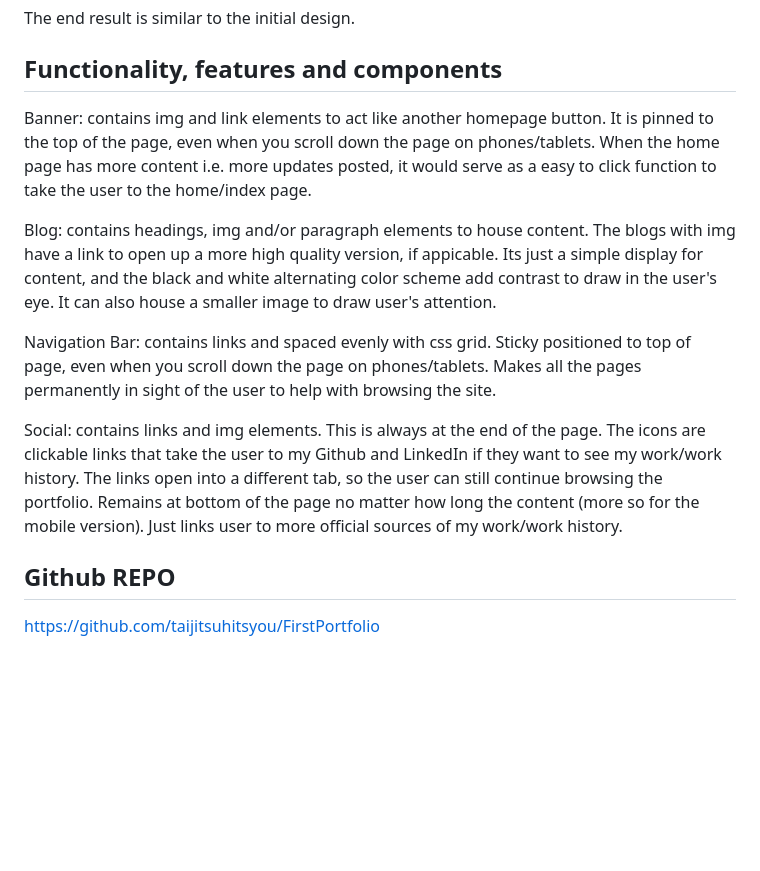
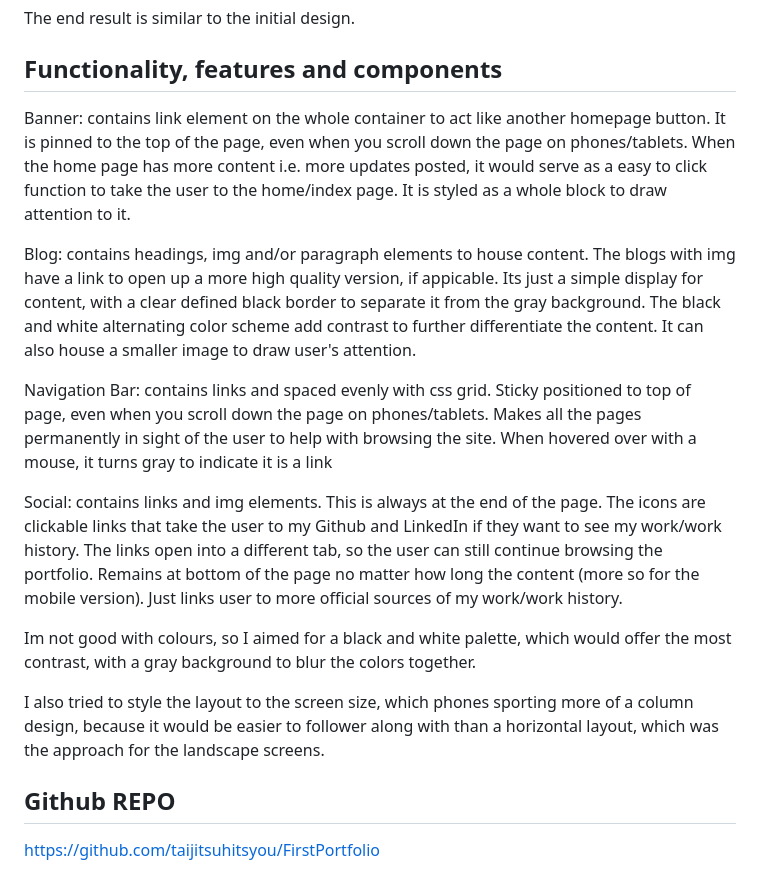
Before and after one commit to hynguyenduc/FirstPortfolio, a Markdown page: README.md, the part around the change. Drawn GitHub-style; blank space fills up the shorter version.

Commit message:
adding more to readme

```diff
--- a/README.md
+++ b/README.md
@@ -39,13 +39,17 @@ The end result is similar to the initial design.
 
 ## Functionality, features and components
 
-Banner: contains img and link elements to act like another homepage button. It is pinned to the top of the page, even when you scroll down the page on phones/tablets. When the home page has more content i.e. more updates posted, it would serve as a easy to click function to take the user to the home/index page.
+Banner: contains link element on the whole container to act like another homepage button. It is pinned to the top of the page, even when you scroll down the page on phones/tablets. When the home page has more content i.e. more updates posted, it would serve as a easy to click function to take the user to the home/index page. It is styled as a whole block to draw attention to it.
 
-Blog: contains headings, img and/or paragraph elements to house content. The blogs with img have a link to open up a more high quality version, if appicable. Its just a simple display for content, and the black and white alternating color scheme add contrast to draw in the user's eye. It can also house a smaller image to draw user's attention.
+Blog: contains headings, img and/or paragraph elements to house content. The blogs with img have a link to open up a more high quality version, if appicable. Its just a simple display for content, with a clear defined black border to separate it from the gray background. The black and white alternating color scheme add contrast to further differentiate the content. It can also house a smaller image to draw user's attention.
 
-Navigation Bar: contains links and spaced evenly with css grid. Sticky positioned to top of page, even when you scroll down the page on phones/tablets. Makes all the pages permanently in sight of the user to help with browsing the site.
+Navigation Bar: contains links and spaced evenly with css grid. Sticky positioned to top of page, even when you scroll down the page on phones/tablets. Makes all the pages permanently in sight of the user to help with browsing the site. When hovered over with a mouse, it turns gray to indicate it is a link
 
 Social: contains links and img elements. This is always at the end of the page. The icons are clickable links that take the user to my Github and LinkedIn if they want to see my work/work history. The links open into a different tab, so the user can still continue browsing the portfolio. Remains at bottom of the page no matter how long the content (more so for the mobile version). Just links user to more official sources of my work/work history.
 
+Im not good with colours, so I aimed for a black and white palette, which would offer the most contrast, with a gray background to blur the colors together.
+
+I also tried to style the layout to the screen size, which phones sporting more of a column design, because it would be easier to follower along with than a horizontal layout, which was the approach for the landscape screens.
+
 ## Github REPO
 https://github.com/taijitsuhitsyou/FirstPortfolio
```
